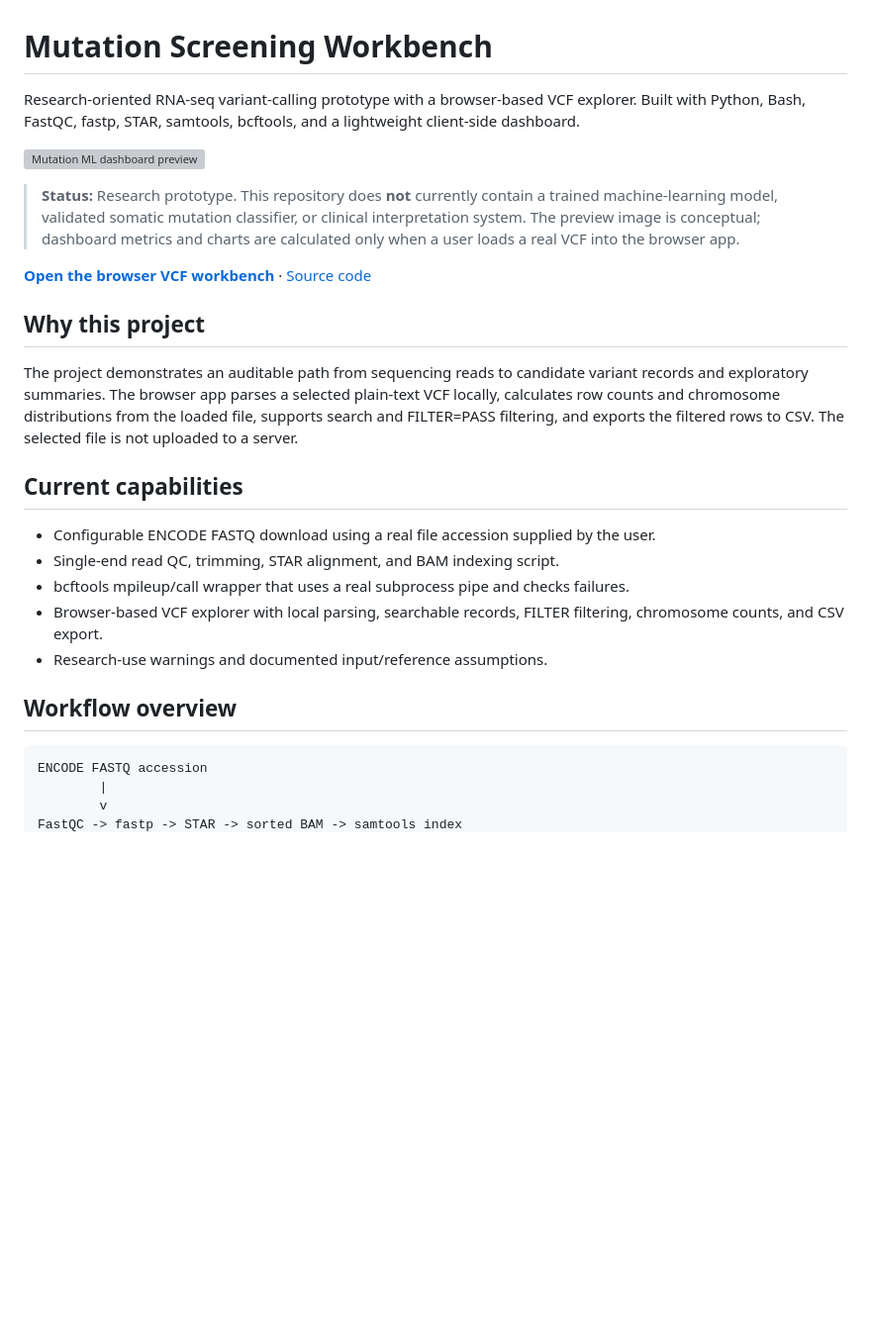
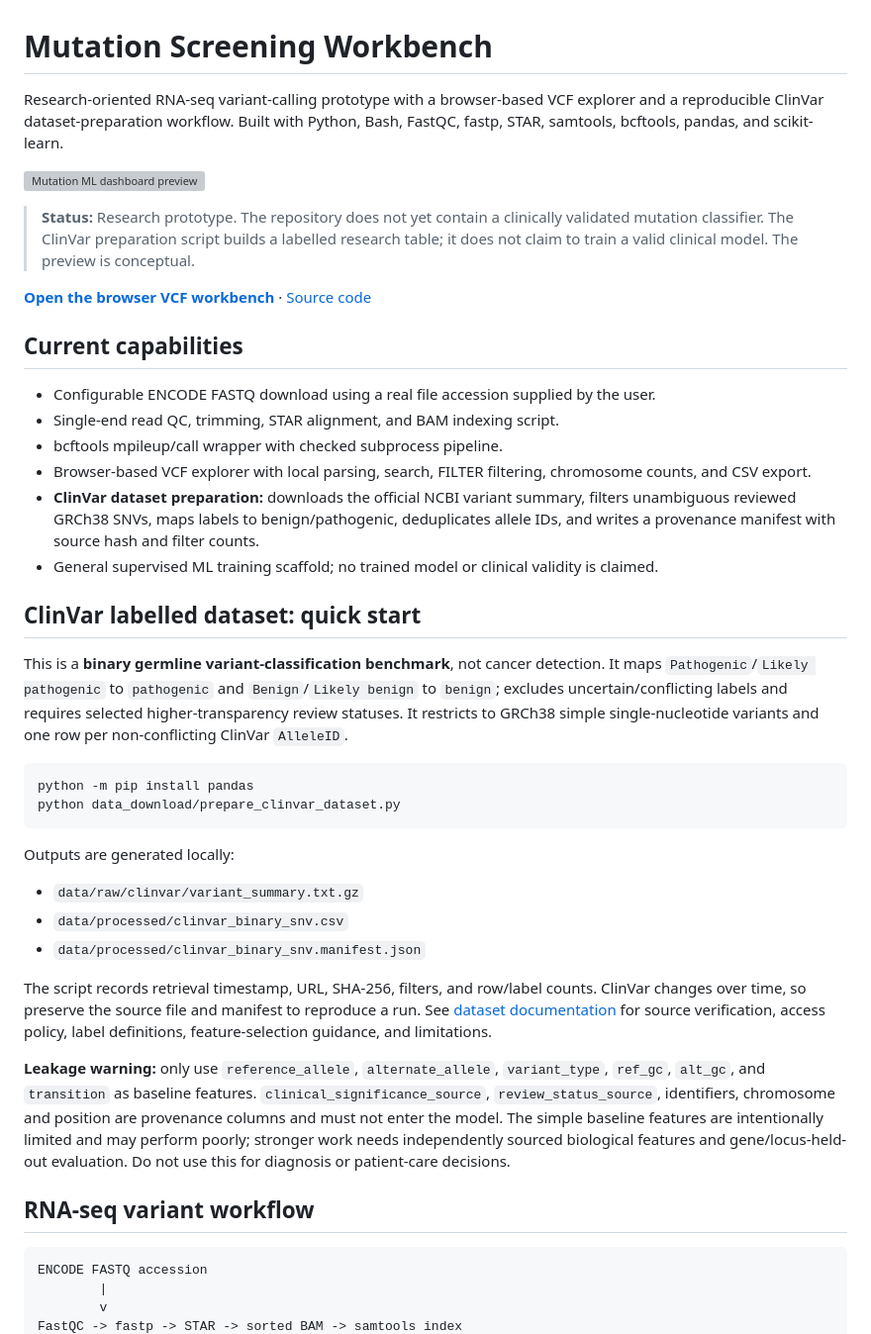
Before and after one commit to Gitsiba/mutation_screening_ml, a Markdown page: README.md, the part around one of its changes. Shown at 99% size. Drawn GitHub-style; blank space fills up the shorter version; grey boxes are pictures that could not be loaded.

````diff
--- a/README.md
+++ b/README.md
@@ -1,26 +1,42 @@
 # Mutation Screening Workbench
 
-Research-oriented RNA-seq variant-calling prototype with a browser-based VCF explorer. Built with Python, Bash, FastQC, fastp, STAR, samtools, bcftools, and a lightweight client-side dashboard.
+Research-oriented RNA-seq variant-calling prototype with a browser-based VCF explorer and a reproducible ClinVar dataset-preparation workflow. Built with Python, Bash, FastQC, fastp, STAR, samtools, bcftools, pandas, and scikit-learn.
 
 ![Mutation ML dashboard preview](docs/mutation_ml_preview.svg)
 
-> **Status:** Research prototype. This repository does **not** currently contain a trained machine-learning model, validated somatic mutation classifier, or clinical interpretation system. The preview image is conceptual; dashboard metrics and charts are calculated only when a user loads a real VCF into the browser app.
+> **Status:** Research prototype. The repository does not yet contain a clinically validated mutation classifier. The ClinVar preparation script builds a labelled research table; it does not claim to train a valid clinical model. The preview is conceptual.
 
 [**Open the browser VCF workbench**](https://gitsiba.github.io/mutation_screening_ml/) · [Source code](https://github.com/Gitsiba/mutation_screening_ml)
-
-## Why this project
-
-The project demonstrates an auditable path from sequencing reads to candidate variant records and exploratory summaries. The browser app parses a selected plain-text VCF locally, calculates row counts and chromosome distributions from the loaded file, supports search and FILTER=PASS filtering, and exports the filtered rows to CSV. The selected file is not uploaded to a server.
 
 ## Current capabilities
 
 - Configurable ENCODE FASTQ download using a real file accession supplied by the user.
 - Single-end read QC, trimming, STAR alignment, and BAM indexing script.
-- bcftools mpileup/call wrapper that uses a real subprocess pipe and checks failures.
-- Browser-based VCF explorer with local parsing, searchable records, FILTER filtering, chromosome counts, and CSV export.
-- Research-use warnings and documented input/reference assumptions.
+- bcftools mpileup/call wrapper with checked subprocess pipeline.
+- Browser-based VCF explorer with local parsing, search, FILTER filtering, chromosome counts, and CSV export.
+- **ClinVar dataset preparation:** downloads the official NCBI variant summary, filters unambiguous reviewed GRCh38 SNVs, maps labels to benign/pathogenic, deduplicates allele IDs, and writes a provenance manifest with source hash and filter counts.
+- General supervised ML training scaffold; no trained model or clinical validity is claimed.
 
-## Workflow overview
+## ClinVar labelled dataset: quick start
+
+This is a **binary germline variant-classification benchmark**, not cancer detection. It maps `Pathogenic`/`Likely pathogenic` to `pathogenic` and `Benign`/`Likely benign` to `benign`; excludes uncertain/conflicting labels and requires selected higher-transparency review statuses. It restricts to GRCh38 simple single-nucleotide variants and one row per non-conflicting ClinVar `AlleleID`.
+
+```bash
+python -m pip install pandas
+python data_download/prepare_clinvar_dataset.py
+```
+
+Outputs are generated locally:
+
+- `data/raw/clinvar/variant_summary.txt.gz`
+- `data/processed/clinvar_binary_snv.csv`
+- `data/processed/clinvar_binary_snv.manifest.json`
+
+The script records retrieval timestamp, URL, SHA-256, filters, and row/label counts. ClinVar changes over time, so preserve the source file and manifest to reproduce a run. See [dataset documentation](data_download/README_clinvar.md) for source verification, access policy, label definitions, feature-selection guidance, and limitations.
+
+**Leakage warning:** only use `reference_allele`, `alternate_allele`, `variant_type`, `ref_gc`, `alt_gc`, and `transition` as baseline features. `clinical_significance_source`, `review_status_source`, identifiers, chromosome and position are provenance columns and must not enter the model. The simple baseline features are intentionally limited and may perform poorly; stronger work needs independently sourced biological features and gene/locus-held-out evaluation. Do not use this for diagnosis or patient-care decisions.
+
+## RNA-seq variant workflow
 
 ```text
 ENCODE FASTQ accession
````
Also changed, not shown: other parts of README.md (+16 -67 lines).
